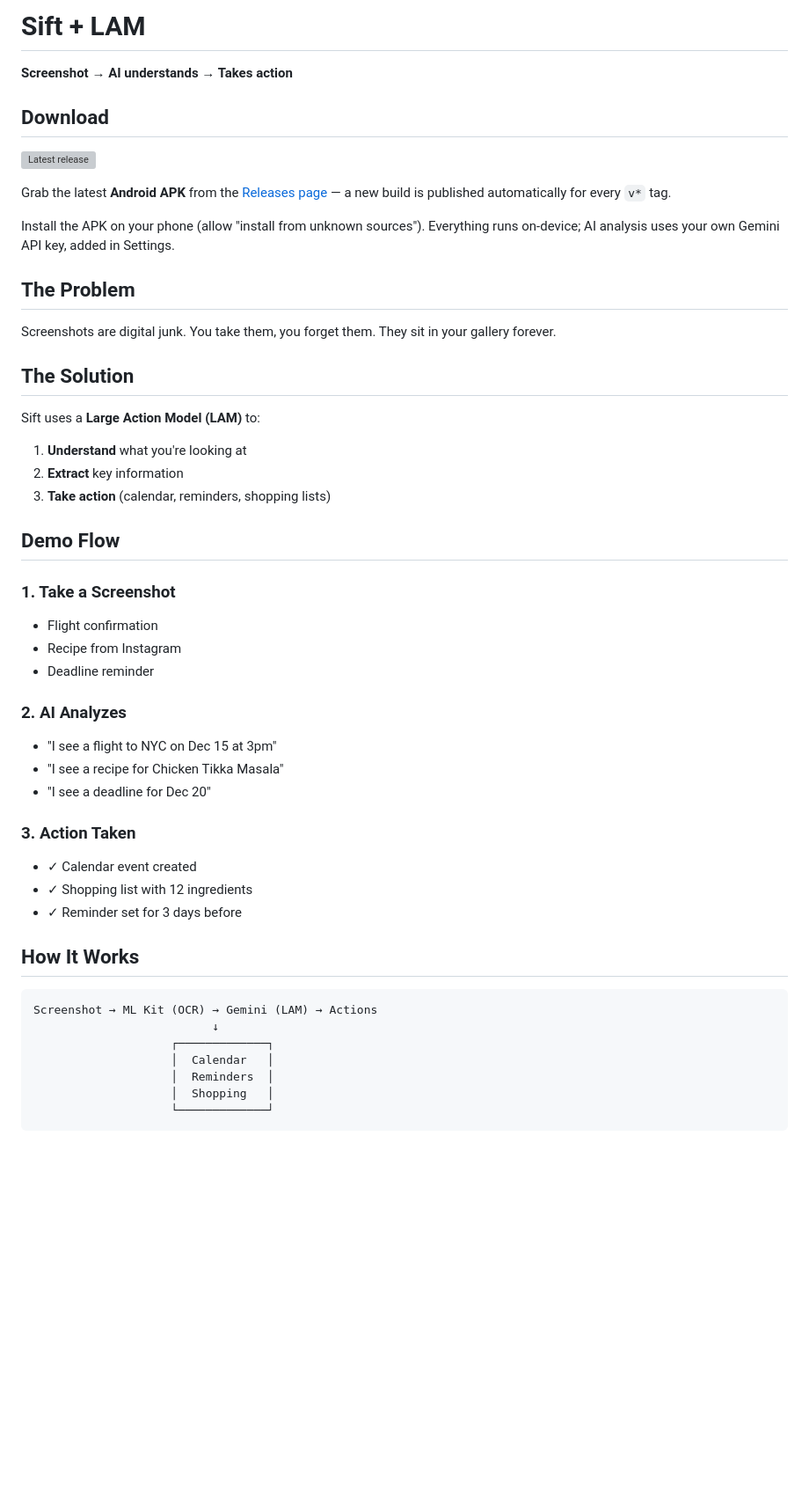
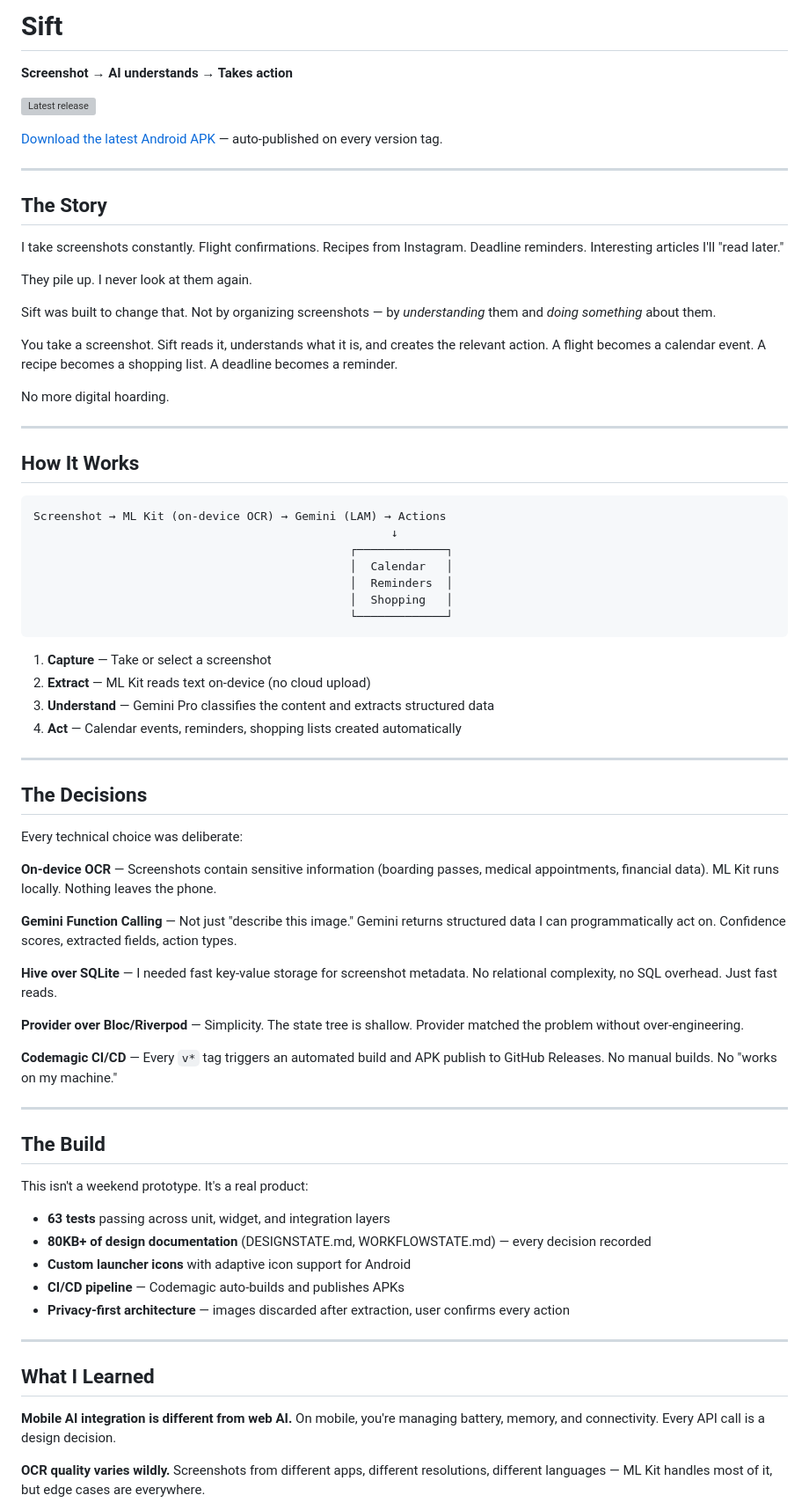
Before and after one commit to sofelaisrael/sift, a Markdown page: README.md, the part around one of its changes. Shown at 88% size. Drawn GitHub-style; blank space fills up the shorter version; grey boxes are pictures that could not be loaded.

Commit message:
docs: rewrite README - story-driven decisions and learnings

````diff
--- a/README.md
+++ b/README.md
@@ -1,51 +1,77 @@
-# Sift + LAM
+# Sift
 
 **Screenshot → AI understands → Takes action**
 
-## Download
-
 [![Latest release](https://img.shields.io/github/v/release/sofelaisrael/sift?label=latest)](https://github.com/sofelaisrael/sift/releases/latest)
 
-Grab the latest **Android APK** from the [Releases page](https://github.com/sofelaisrael/sift/releases/latest) — a new build is published automatically for every `v*` tag.
+[Download the latest Android APK](https://github.com/sofelaisrael/sift/releases/latest) — auto-published on every version tag.
 
-Install the APK on your phone (allow "install from unknown sources"). Everything runs on-device; AI analysis uses your own Gemini API key, added in Settings.
+---
 
-## The Problem
+## The Story
 
-Screenshots are digital junk. You take them, you forget them. They sit in your gallery forever.
+I take screenshots constantly. Flight confirmations. Recipes from Instagram. Deadline reminders. Interesting articles I'll "read later."
 
-## The Solution
+They pile up. I never look at them again.
 
-Sift uses a **Large Action Model (LAM)** to:
-1. **Understand** what you're looking at
-2. **Extract** key information
-3. **Take action** (calendar, reminders, shopping lists)
+Sift was built to change that. Not by organizing screenshots — by *understanding* them and *doing something* about them.
 
-## Demo Flow
+You take a screenshot. Sift reads it, understands what it is, and creates the relevant action. A flight becomes a calendar event. A recipe becomes a shopping list. A deadline becomes a reminder.
 
-### 1. Take a Screenshot
-- Flight confirmation
-- Recipe from Instagram
-- Deadline reminder
+No more digital hoarding.
 
-### 2. AI Analyzes
-- "I see a flight to NYC on Dec 15 at 3pm"
-- "I see a recipe for Chicken Tikka Masala"
-- "I see a deadline for Dec 20"
-
-### 3. Action Taken
-- ✓ Calendar event created
-- ✓ Shopping list with 12 ingredients
-- ✓ Reminder set for 3 days before
+---
 
 ## How It Works
 
 ```
-Screenshot → ML Kit (OCR) → Gemini (LAM) → Actions
-                          ↓
-                    ┌─────────────┐
-                    │  Calendar   │
-                    │  Reminders  │
-                    │  Shopping   │
-                    └─────────────┘
+Screenshot → ML Kit (on-device OCR) → Gemini (LAM) → Actions
+                                                    ↓
+                                              ┌─────────────┐
+                                              │  Calendar   │
+                                              │  Reminders  │
+                                              │  Shopping   │
+                                              └─────────────┘
 ```
+
+1. **Capture** — Take or select a screenshot
+2. **Extract** — ML Kit reads text on-device (no cloud upload)
+3. **Understand** — Gemini Pro classifies the content and extracts structured data
+4. **Act** — Calendar events, reminders, shopping lists created automatically
+
+---
+
+## The Decisions
+
+Every technical choice was deliberate:
+
+**On-device OCR** — Screenshots contain sensitive information (boarding passes, medical appointments, financial data). ML Kit runs locally. Nothing leaves the phone.
+
+**Gemini Function Calling** — Not just "describe this image." Gemini returns structured data I can programmatically act on. Confidence scores, extracted fields, action types.
+
+**Hive over SQLite** — I needed fast key-value storage for screenshot metadata. No relational complexity, no SQL overhead. Just fast reads.
+
+**Provider over Bloc/Riverpod** — Simplicity. The state tree is shallow. Provider matched the problem without over-engineering.
+
+**Codemagic CI/CD** — Every `v*` tag triggers an automated build and APK publish to GitHub Releases. No manual builds. No "works on my machine."
+
+---
+
+## The Build
+
+This isn't a weekend prototype. It's a real product:
+
+- **63 tests** passing across unit, widget, and integration layers
+- **80KB+ of design documentation** (DESIGNSTATE.md, WORKFLOWSTATE.md) — every decision recorded
+- **Custom launcher icons** with adaptive icon support for Android
+- **CI/CD pipeline** — Codemagic auto-builds and publishes APKs
+- **Privacy-first architecture** — images discarded after extraction, user confirms every action
+
+---
+
+## What I Learned
+
+**Mobile AI integration is different from web AI.** On mobile, you're managing battery, memory, and connectivity. Every API call is a design decision.
+
+**OCR quality varies wildly.** Screenshots from different apps, different resolutions, different languages — ML Kit handles most of it, but edge cases are everywhere.
+
````
Also changed, not shown: other parts of README.md (+79 -41 lines).
